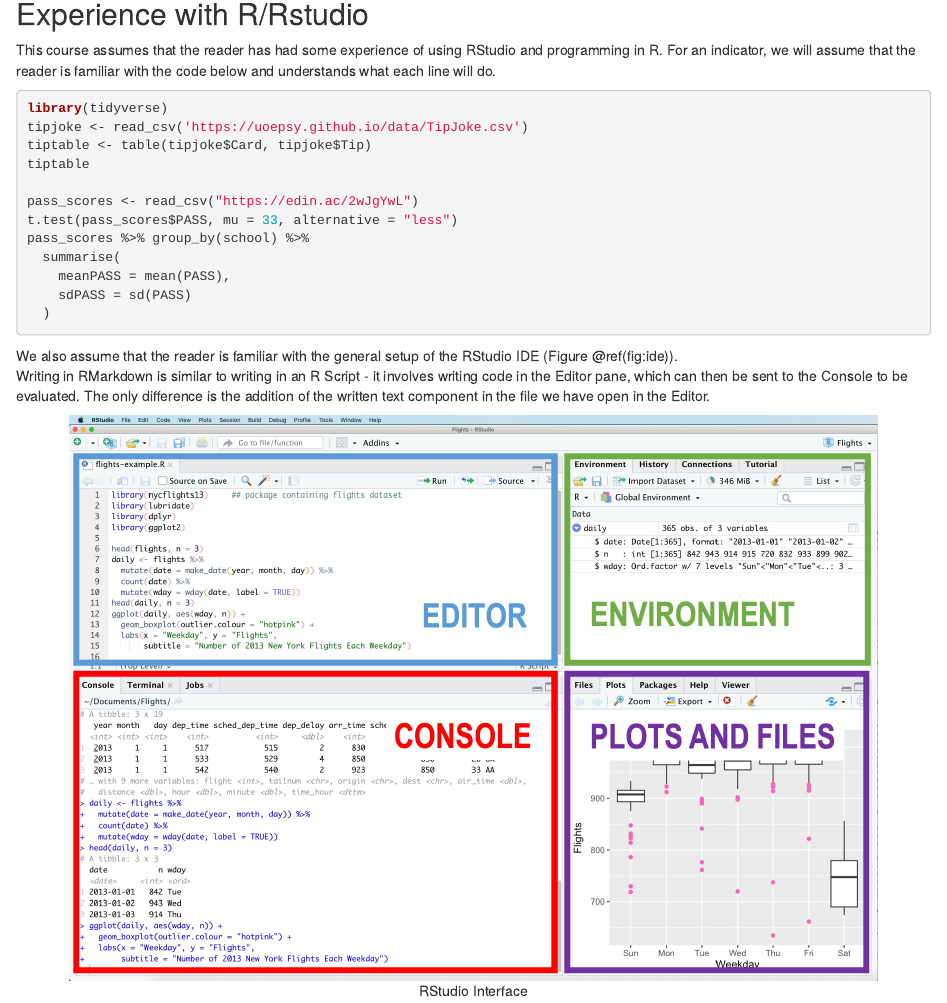
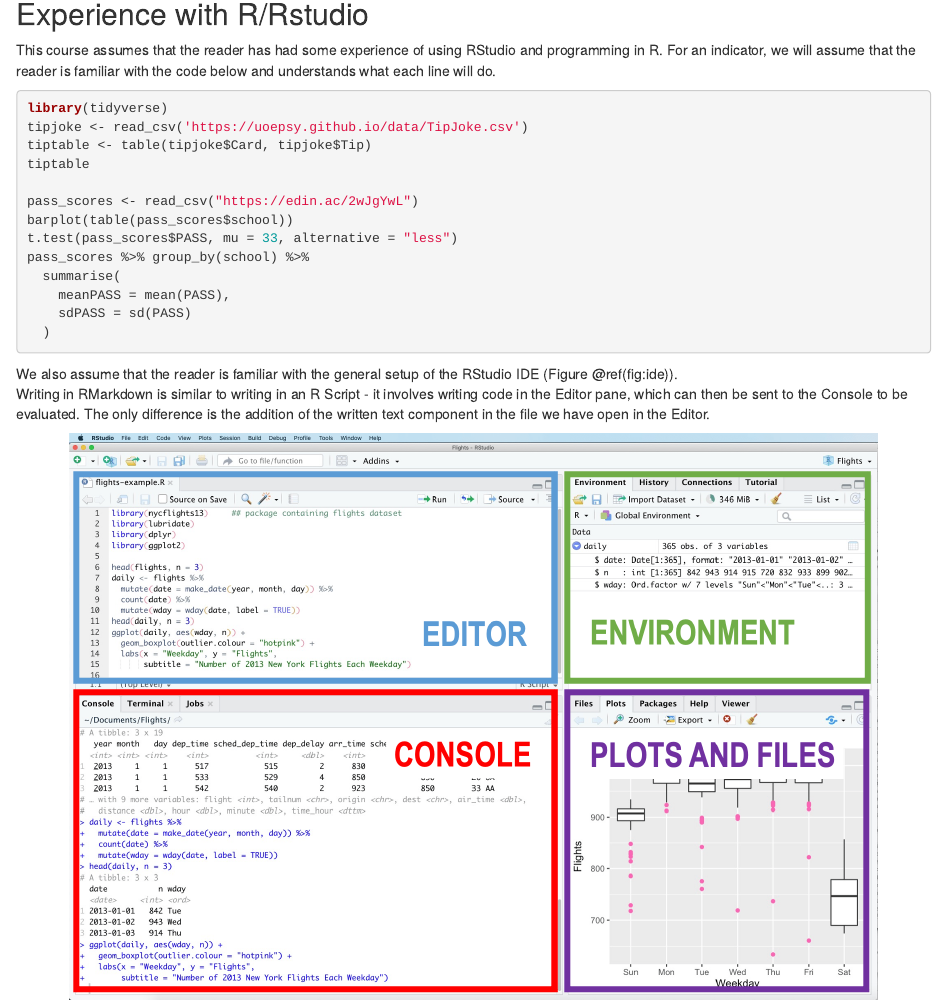
Before and after one commit to uoepsy/rmd-bootcamp, an R Markdown document (00-getting-started.Rmd): the page in a window 1100 px wide, from 540 px down. Rendered offline with R 4.5, knitr and Pandoc, with nearby package versions; drawn as R Markdown's standard HTML page in place of the format the file asks for; some code elsewhere in the file could not run offline.

Commit message:
quick edit

```diff
--- a/00-getting-started.Rmd
+++ b/00-getting-started.Rmd
@@ -40,6 +40,7 @@
 tiptable
 
 pass_scores <- read_csv("https://edin.ac/2wJgYwL")
+barplot(table(pass_scores$school))
 t.test(pass_scores$PASS, mu = 33, alternative = "less")
 pass_scores %>% group_by(school) %>%
   summarise(
```
Also changed, not shown: 3 other files.
